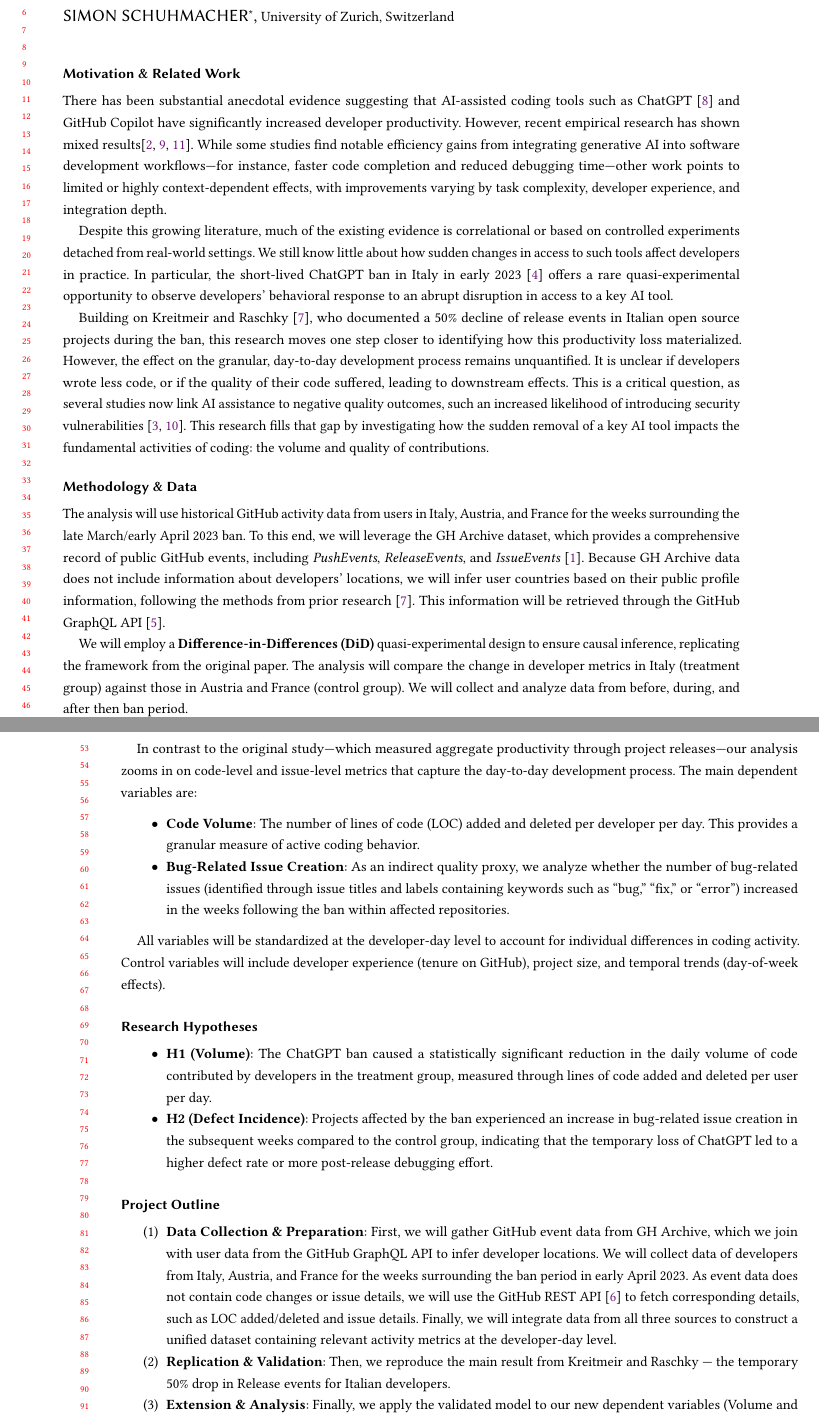
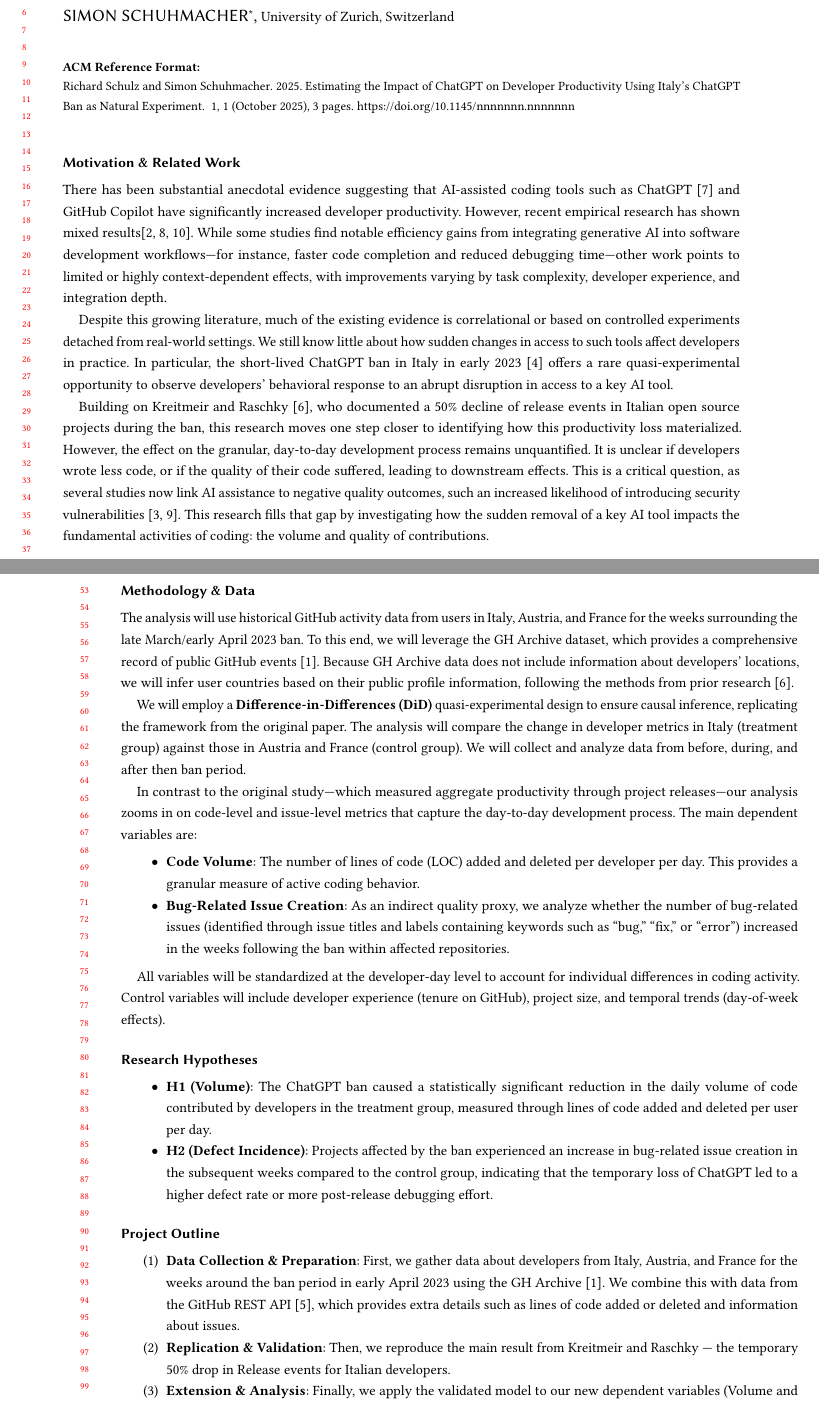
Before and after one commit to RichSchulz/HASE-25, a LaTeX paper (proposal/proposal.tex, which reads proposal/parts/01-main.tex): two parts of pages 1 and 2 of 3, joined at a grey line, cut so that both start at the same text. Compiled offline with pdfLaTeX.

Commit message:
some more adaptions

```diff
--- a/proposal/parts/01-main.tex
+++ b/proposal/parts/01-main.tex
@@ -9,7 +9,7 @@
 
 \section*{Methodology \& Data}
 
-The analysis will use historical GitHub activity data from users in Italy, Austria, and France for the weeks surrounding the late March/early April 2023 ban. To this end, we will leverage the GH Archive dataset, which provides a comprehensive record of public GitHub events, including \textit{PushEvents}, \textit{ReleaseEvents}, and \textit{IssueEvents} \cite{github_archive}. Because GH Archive data does not include information about developers’ locations, we will infer user countries based on their public profile information, following the methods from prior research \cite{Kreitmeir2023}. This information will be retrieved through the GitHub GraphQL API \cite{github_graphql_api}.
+The analysis will use historical GitHub activity data from users in Italy, Austria, and France for the weeks surrounding the late March/early April 2023 ban. To this end, we will leverage the GH Archive dataset, which provides a comprehensive record of public GitHub events \cite{github_archive}. Because GH Archive data does not include information about developers’ locations, we will infer user countries based on their public profile information, following the methods from prior research \cite{Kreitmeir2023}.
 
 We will employ a \textbf{Difference-in-Differences (DiD)} quasi-experimental design to ensure causal inference, replicating the framework from the original paper. The analysis will compare the change in developer metrics in Italy (treatment group) against those in Austria and France (control group). We will collect and analyze data from before, during, and after then ban period.
 
@@ -36,7 +36,7 @@
 
 
 \begin{enumerate}
-  \item \textbf{Data Collection \& Preparation}: First, we will gather GitHub event data from GH Archive, which we join with user data from the GitHub GraphQL API to infer developer locations. We will collect data of developers from Italy, Austria, and France for the weeks surrounding the ban period in early April 2023. As event data does not contain code changes or issue details, we will use the GitHub REST API \cite{github_api} to fetch corresponding details, such as LOC added/deleted and issue details. Finally, we will integrate data from all three sources to construct a unified dataset containing relevant activity metrics at the developer-day level.
+  \item \textbf{Data Collection \& Preparation}: First, we gather data about developers from Italy, Austria, and France for the weeks around the ban period in early April 2023 using the GH Archive \cite{github_archive}. We combine this with data from the GitHub REST API \cite{github_api}, which provides extra details such as lines of code added or deleted and information about issues.
   \item \textbf{Replication \& Validation}: Then, we reproduce the main result from Kreitmeir and Raschky — the temporary 50\% drop in Release events for Italian developers.
   \item \textbf{Extension \& Analysis}: Finally, we apply the validated model to our new dependent variables (Volume and Defect Incidence) to test hypotheses H1 and H2. Together, these analyses will offer a richer understanding of how generative AI tools influence developer productivity — not only in terms of total output but also in terms of the quality of the produced code.
 \end{enumerate}
--- a/proposal/proposal.tex
+++ b/proposal/proposal.tex
@@ -1,4 +1,4 @@
-\documentclass[manuscript,screen,review,nonacm]{acmart}
+\documentclass[manuscript,review]{acmart}
 
 \input{helpers/packages}
 \input{helpers/config}
```
Also changed, not shown: proposal/out/proposal.pdf.
